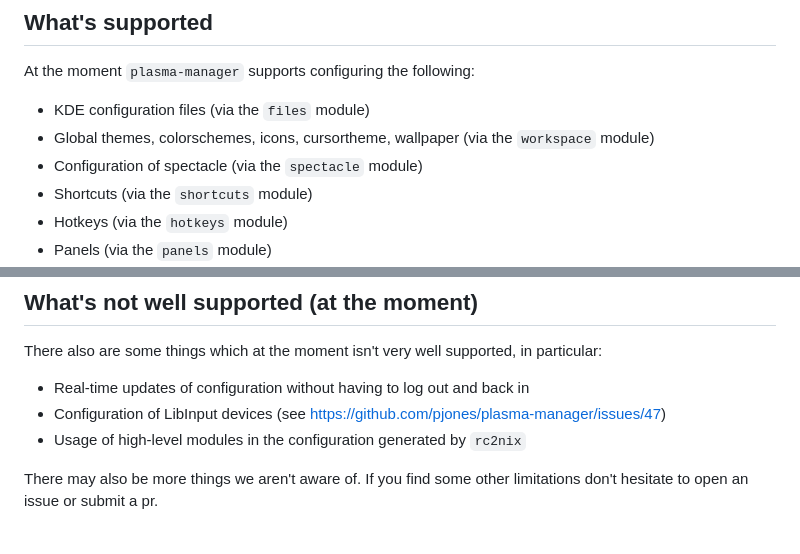
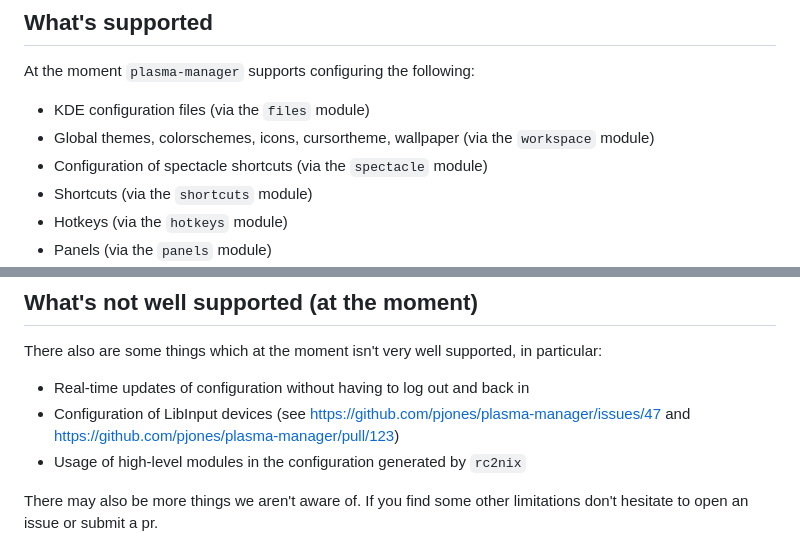
Before and after one commit to nix-community/plasma-manager, a Markdown page: README.md, 2 parts joined by grey strips. Rendered like a GitHub page.

Commit message:
Add more info about the imput module and clear up what the spectacle module does

```diff
--- a/README.md
+++ b/README.md
@@ -16,7 +16,7 @@ to configure KDE Plasma using Nix.
 At the moment `plasma-manager` supports configuring the following:
 - KDE configuration files (via the `files` module)
 - Global themes, colorschemes, icons, cursortheme, wallpaper (via the `workspace` module)
-- Configuration of spectacle (via the `spectacle` module)
+- Configuration of spectacle shortcuts (via the `spectacle` module)
 - Shortcuts (via the `shortcuts` module)
 - Hotkeys (via the `hotkeys` module)
 - Panels (via the `panels` module)
@@ -32,7 +32,7 @@ functionality to come in the future!
 There also are some things which at the moment isn't very well supported, in
 particular:
 - Real-time updates of configuration without having to log out and back in
-- Configuration of LibInput devices (see https://github.com/pjones/plasma-manager/issues/47)
+- Configuration of LibInput devices (see https://github.com/pjones/plasma-manager/issues/47 and https://github.com/pjones/plasma-manager/pull/123)
 - Usage of high-level modules in the configuration generated by `rc2nix`
 
 There may also be more things we aren't aware of. If you find some other
```
